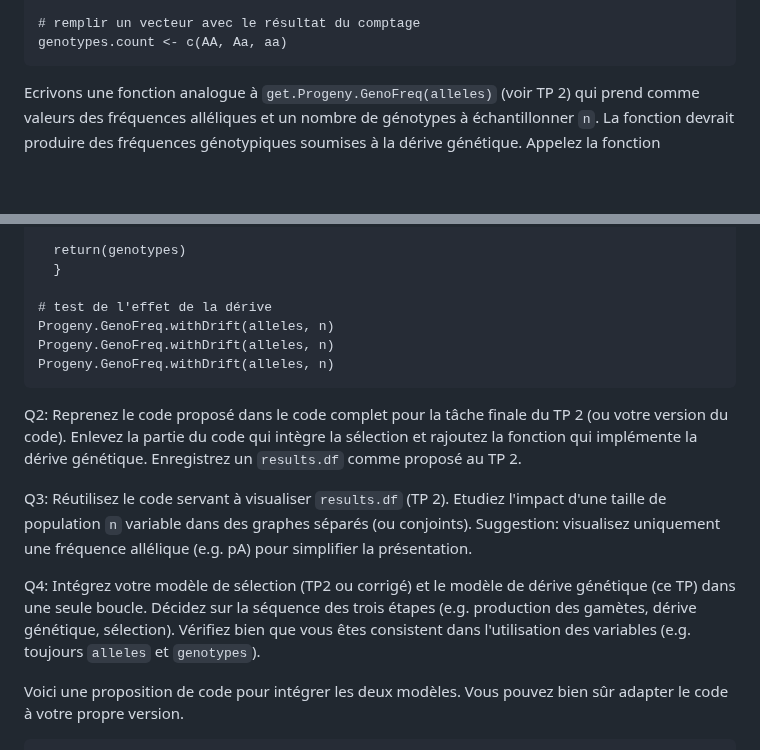
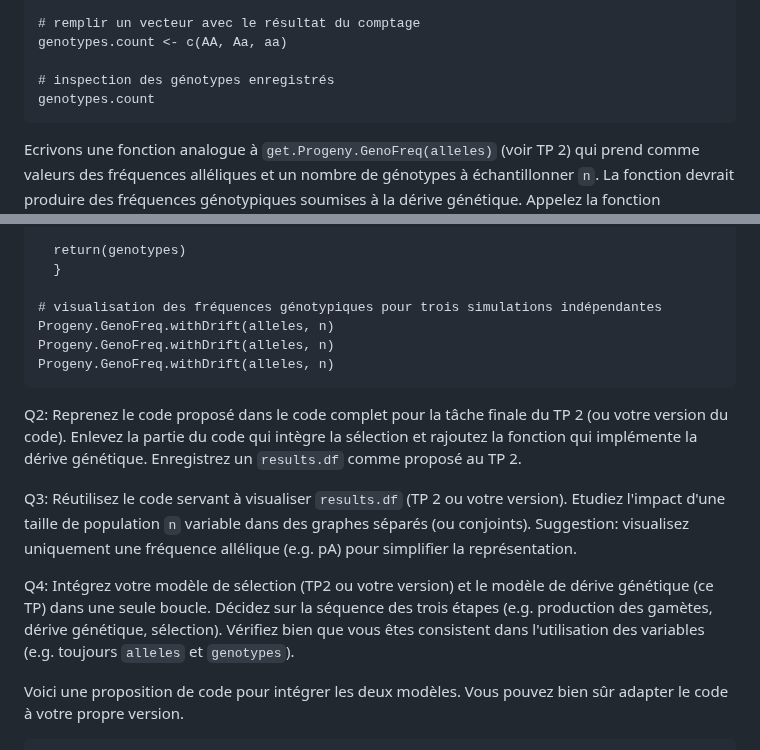
Before and after one commit to crolllab/teaching, a Markdown page: TP_Génétique_évolutive/TP_3_Derive_genetique/README.md, 2 parts joined by grey strips. Drawn GitHub-style; blank space fills up the shorter version.

````diff
--- a/TP_Génétique_évolutive/TP_3_Derive_genetique/README.md
+++ b/TP_Génétique_évolutive/TP_3_Derive_genetique/README.md
@@ -109,6 +109,9 @@ AA <- sum(sampled.genotypes.012 == 2)
 
 # remplir un vecteur avec le résultat du comptage
 genotypes.count <- c(AA, Aa, aa)
+
+# inspection des génotypes enregistrés
+genotypes.count
 ```
 
 Ecrivons une fonction analogue à `get.Progeny.GenoFreq(alleles)` (voir TP 2) qui prend comme valeurs des fréquences alléliques et un nombre de génotypes à échantillonner `n`. La fonction devrait produire des fréquences génotypiques soumises à la dérive génétique. Appelez la fonction `Progeny.GenoFreq.withDrift(alleles, n)`. Vous voyez qu'on doit pouvoir spécifier la taille de la population à la fonction (n).
@@ -136,7 +139,7 @@ Progeny.GenoFreq.withDrift <- function(alleles, n) {
   return(genotypes)
   }
 
-# test de l'effet de la dérive
+# visualisation des fréquences génotypiques pour trois simulations indépendantes
 Progeny.GenoFreq.withDrift(alleles, n)
 Progeny.GenoFreq.withDrift(alleles, n)
 Progeny.GenoFreq.withDrift(alleles, n)
@@ -145,10 +148,10 @@ Progeny.GenoFreq.withDrift(alleles, n)
 Q2: Reprenez le code proposé dans le code complet pour la tâche finale du TP 2 (ou votre version du code). Enlevez la partie du code qui intègre la sélection et rajoutez la fonction qui implémente la dérive génétique. Enregistrez un `results.df` comme proposé au TP 2.
 
 
-Q3: Réutilisez le code servant à visualiser `results.df` (TP 2). Etudiez l'impact d'une taille de population `n` variable dans des graphes séparés (ou conjoints). Suggestion: visualisez uniquement une fréquence allélique (e.g. pA) pour simplifier la présentation.
+Q3: Réutilisez le code servant à visualiser `results.df` (TP 2 ou votre version). Etudiez l'impact d'une taille de population `n` variable dans des graphes séparés (ou conjoints). Suggestion: visualisez uniquement une fréquence allélique (e.g. pA) pour simplifier la représentation.
 
 
-Q4: Intégrez votre modèle de sélection (TP2 ou corrigé) et le modèle de dérive génétique (ce TP) dans une seule boucle. Décidez sur la séquence des trois étapes (e.g. production des gamètes, dérive génétique, sélection). Vérifiez bien que vous êtes consistent dans l'utilisation des variables (e.g. toujours `alleles` et `genotypes`).
+Q4: Intégrez votre modèle de sélection (TP2 ou votre version) et le modèle de dérive génétique (ce TP) dans une seule boucle. Décidez sur la séquence des trois étapes (e.g. production des gamètes, dérive génétique, sélection). Vérifiez bien que vous êtes consistent dans l'utilisation des variables (e.g. toujours `alleles` et `genotypes`).
 
 Voici une proposition de code pour intégrer les deux modèles. Vous pouvez bien sûr adapter le code à votre propre version.
 
````
